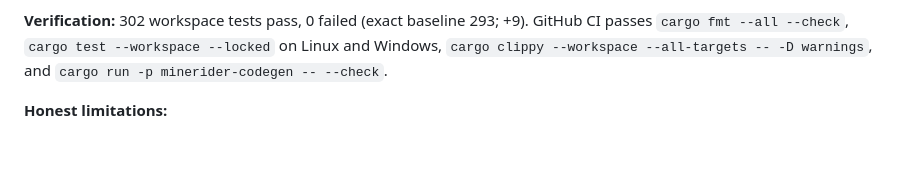
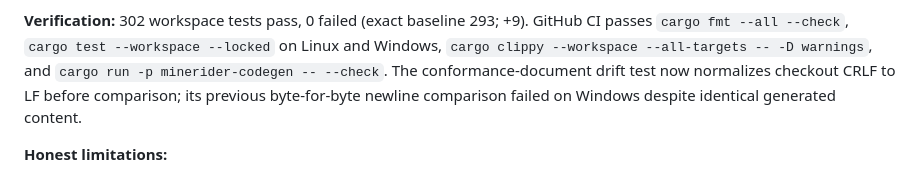
Before and after one commit to kubsoon123/Minerider, a Markdown page: docs/progress.md, the part around the change. Rendered like a GitHub page; blank space fills up the shorter version.

Commit message:
docs(progress): record Windows drift-gate repair

```diff
--- a/docs/progress.md
+++ b/docs/progress.md
@@ -1400,6 +1400,9 @@ collection bounds; and structured disconnect state/event.
 `cargo test --workspace --locked` on Linux and Windows,
 `cargo clippy --workspace --all-targets -- -D warnings`, and
 `cargo run -p minerider-codegen -- --check`.
+The conformance-document drift test now normalizes checkout CRLF to LF before
+comparison; its previous byte-for-byte newline comparison failed on Windows
+despite identical generated content.
 
 **Honest limitations:**
 - Signed-chat cryptographic verification and acknowledgement state are not
```
